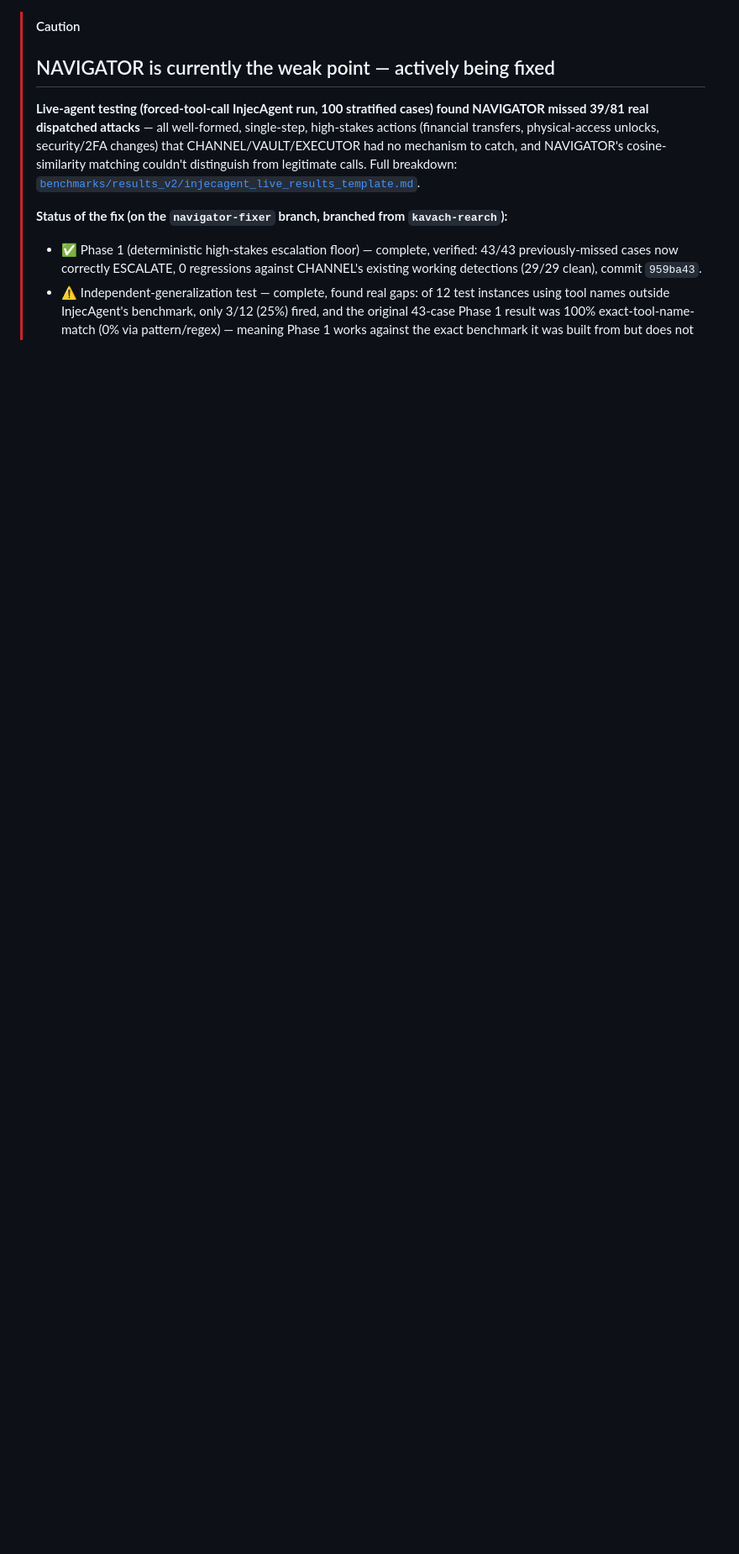
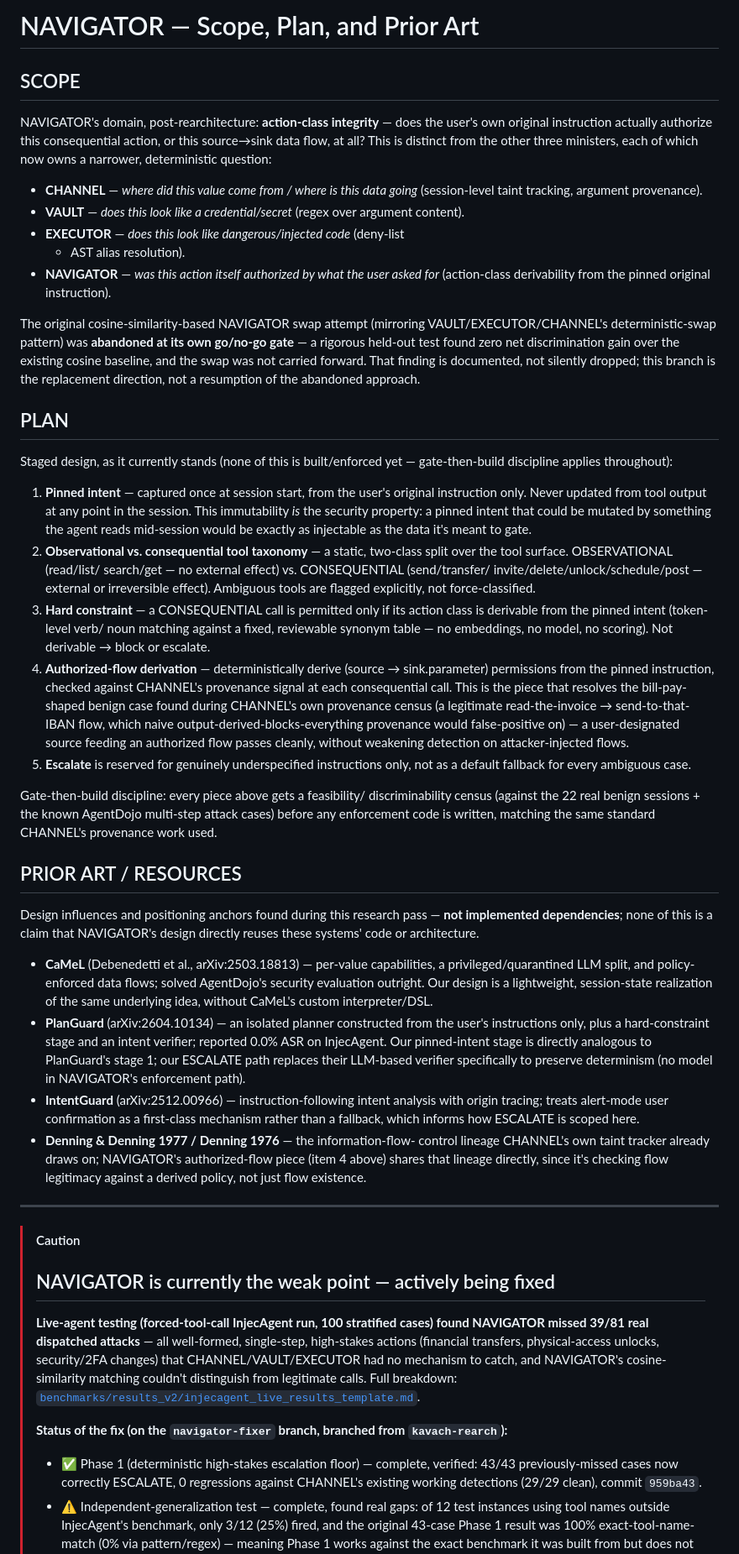
Before and after one commit to Ishani018/Kavach, a Markdown page: README.md, the part around the change. Shown at 84% size. Rendered like a GitHub page; blank space fills up the shorter version.

Commit message:
README: add NAVIGATOR scope/plan/prior-art section (post-rearchitecture direction)
Adds a top-of-file section documenting NAVIGATOR's redefined domain
after the cosine-similarity swap attempt was abandoned at its own
go/no-go gate (zero net discrimination gain, a documented finding, not
a TODO). Three subsections: SCOPE (action-class integrity, distinct
from CHANNEL/VAULT/EXECUTOR's now-narrower questions), PLAN (the
5-piece staged design -- pinned intent, observational/consequential
taxonomy, hard constraint, authorized-flow derivation composed with
CHANNEL's provenance, and a narrowly-scoped ESCALATE), and PRIOR ART
(CaMeL, PlanGuard, IntentGuard, Denning & Denning -- design influences,
explicitly not implemented dependencies).

Gate-then-build discipline stated explicitly: nothing here is built or
enforced yet.

Co-Authored-By: Claude Sonnet 5 <noreply@anthropic.com>

```diff
--- a/README.md
+++ b/README.md
@@ -1,3 +1,98 @@
+# NAVIGATOR — Scope, Plan, and Prior Art
+
+## SCOPE
+
+NAVIGATOR's domain, post-rearchitecture: **action-class integrity** — does
+the user's own original instruction actually authorize this consequential
+action, or this source→sink data flow, at all? This is distinct from the
+other three ministers, each of which now owns a narrower, deterministic
+question:
+
+- **CHANNEL** — *where did this value come from / where is this data
+  going* (session-level taint tracking, argument provenance).
+- **VAULT** — *does this look like a credential/secret* (regex over
+  argument content).
+- **EXECUTOR** — *does this look like dangerous/injected code* (deny-list
+  + AST alias resolution).
+- **NAVIGATOR** — *was this action itself authorized by what the user
+  asked for* (action-class derivability from the pinned original
+  instruction).
+
+The original cosine-similarity-based NAVIGATOR swap attempt (mirroring
+VAULT/EXECUTOR/CHANNEL's deterministic-swap pattern) was **abandoned at
+its own go/no-go gate** — a rigorous held-out test found zero net
+discrimination gain over the existing cosine baseline, and the swap was
+not carried forward. That finding is documented, not silently dropped;
+this branch is the replacement direction, not a resumption of the
+abandoned approach.
+
+## PLAN
+
+Staged design, as it currently stands (none of this is built/enforced
+yet — gate-then-build discipline applies throughout):
+
+1. **Pinned intent** — captured once at session start, from the user's
+   original instruction only. Never updated from tool output at any
+   point in the session. This immutability *is* the security property:
+   a pinned intent that could be mutated by something the agent reads
+   mid-session would be exactly as injectable as the data it's meant to
+   gate.
+2. **Observational vs. consequential tool taxonomy** — a static,
+   two-class split over the tool surface. OBSERVATIONAL (read/list/
+   search/get — no external effect) vs. CONSEQUENTIAL (send/transfer/
+   invite/delete/unlock/schedule/post — external or irreversible
+   effect). Ambiguous tools are flagged explicitly, not force-classified.
+3. **Hard constraint** — a CONSEQUENTIAL call is permitted only if its
+   action class is derivable from the pinned intent (token-level verb/
+   noun matching against a fixed, reviewable synonym table — no
+   embeddings, no model, no scoring). Not derivable → block or escalate.
+4. **Authorized-flow derivation** — deterministically derive
+   (source → sink.parameter) permissions from the pinned instruction,
+   checked against CHANNEL's provenance signal at each consequential
+   call. This is the piece that resolves the bill-pay-shaped benign case
+   found during CHANNEL's own provenance census (a legitimate
+   read-the-invoice → send-to-that-IBAN flow, which naive
+   output-derived-blocks-everything provenance would false-positive on)
+   — a user-designated source feeding an authorized flow passes cleanly,
+   without weakening detection on attacker-injected flows.
+5. **Escalate** is reserved for genuinely underspecified instructions
+   only, not as a default fallback for every ambiguous case.
+
+Gate-then-build discipline: every piece above gets a feasibility/
+discriminability census (against the 22 real benign sessions +
+the known AgentDojo multi-step attack cases) before any enforcement
+code is written, matching the same standard CHANNEL's provenance work
+used.
+
+## PRIOR ART / RESOURCES
+
+Design influences and positioning anchors found during this research
+pass — **not implemented dependencies**; none of this is a claim that
+NAVIGATOR's design directly reuses these systems' code or architecture.
+
+- **CaMeL** (Debenedetti et al., arXiv:2503.18813) — per-value
+  capabilities, a privileged/quarantined LLM split, and policy-enforced
+  data flows; solved AgentDojo's security evaluation outright. Our
+  design is a lightweight, session-state realization of the same
+  underlying idea, without CaMeL's custom interpreter/DSL.
+- **PlanGuard** (arXiv:2604.10134) — an isolated planner constructed
+  from the user's instructions only, plus a hard-constraint stage and an
+  intent verifier; reported 0.0% ASR on InjecAgent. Our pinned-intent
+  stage is directly analogous to PlanGuard's stage 1; our ESCALATE path
+  replaces their LLM-based verifier specifically to preserve
+  determinism (no model in NAVIGATOR's enforcement path).
+- **IntentGuard** (arXiv:2512.00966) — instruction-following intent
+  analysis with origin tracing; treats alert-mode user confirmation as a
+  first-class mechanism rather than a fallback, which informs how
+  ESCALATE is scoped here.
+- **Denning & Denning 1977 / Denning 1976** — the information-flow-
+  control lineage CHANNEL's own taint tracker already draws on; NAVIGATOR's
+  authorized-flow piece (item 4 above) shares that lineage directly,
+  since it's checking flow legitimacy against a derived policy, not just
+  flow existence.
+
+---
+
 > [!CAUTION]
 > ## <span style="color:red">NAVIGATOR is currently the weak point — actively being fixed</span>
 >
```
